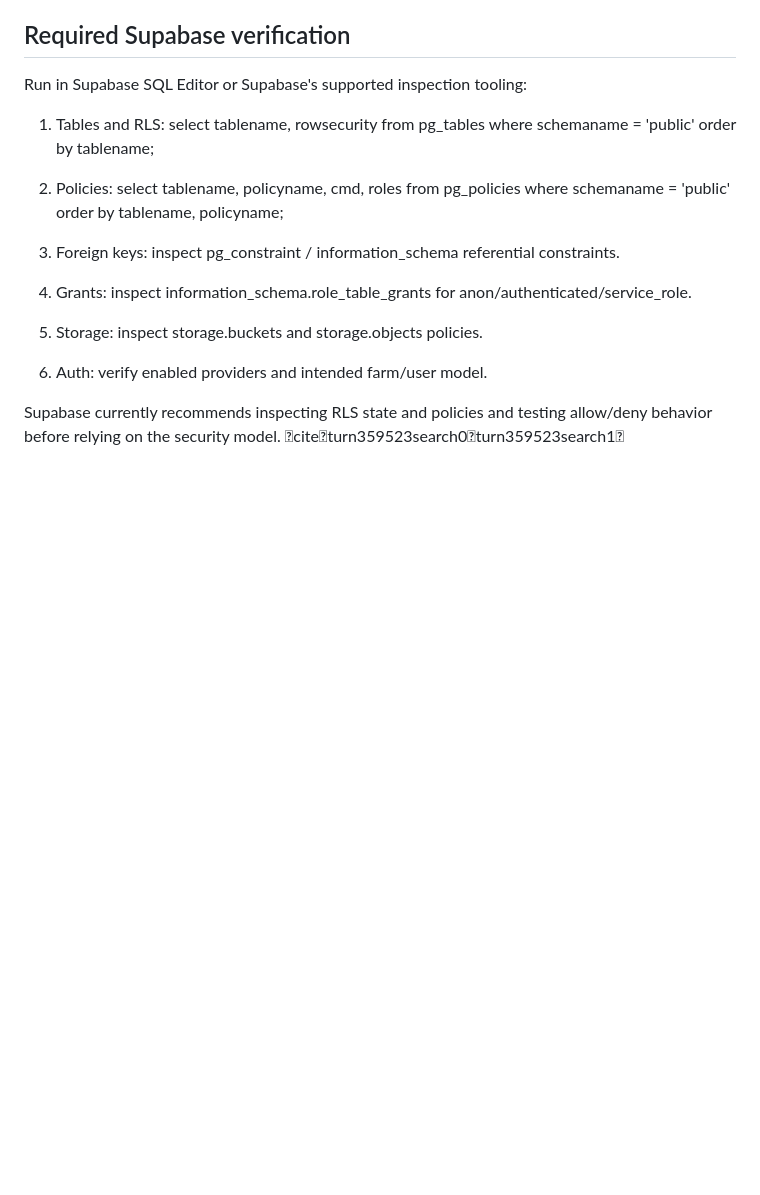
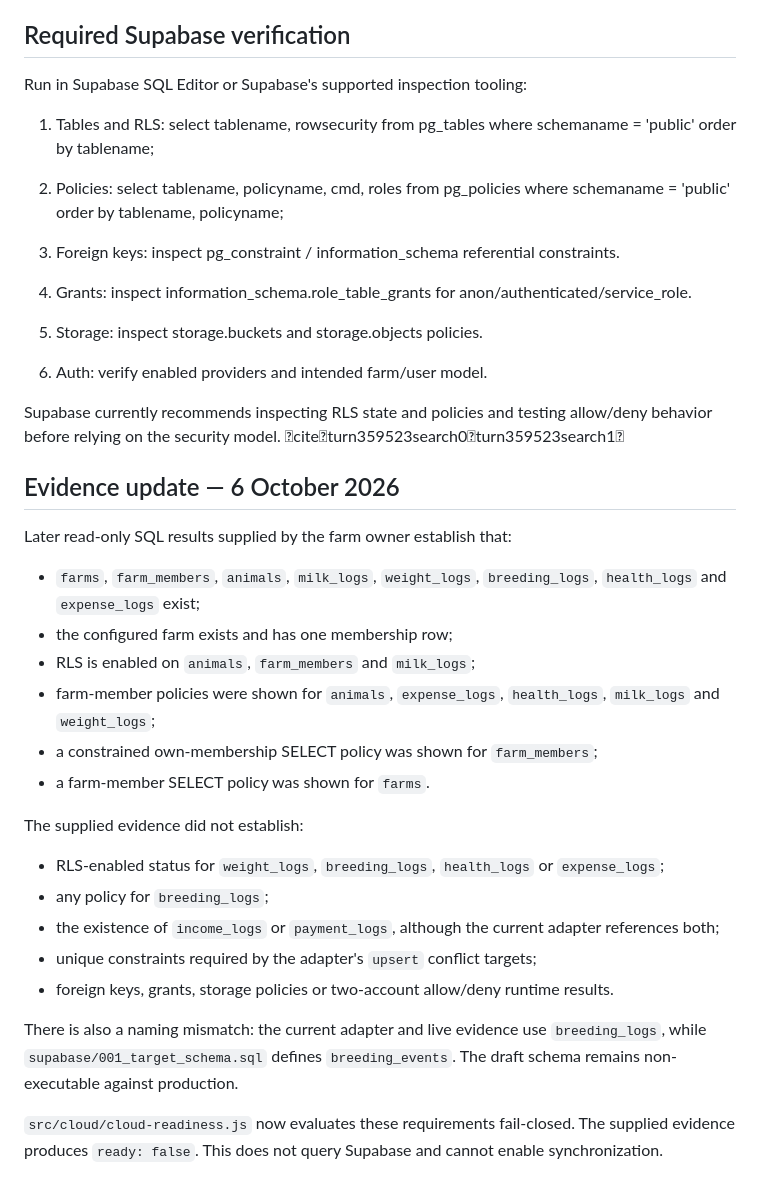
Before and after one commit to Shamba2026/shamba-book, a Markdown page: docs/SUPABASE-FORENSIC-AUDIT.md, the part around the change. GitHub-like rendering; blank space fills up the shorter version.

Commit message:
Record current read-only cloud evidence

```diff
--- a/docs/SUPABASE-FORENSIC-AUDIT.md
+++ b/docs/SUPABASE-FORENSIC-AUDIT.md
@@ -151,3 +151,27 @@ Run in Supabase SQL Editor or Supabase's supported inspection tooling:
    verify enabled providers and intended farm/user model.
 
 Supabase currently recommends inspecting RLS state and policies and testing allow/deny behavior before relying on the security model. citeturn359523search0turn359523search1
+
+
+## Evidence update — 6 October 2026
+
+Later read-only SQL results supplied by the farm owner establish that:
+
+- `farms`, `farm_members`, `animals`, `milk_logs`, `weight_logs`, `breeding_logs`, `health_logs` and `expense_logs` exist;
+- the configured farm exists and has one membership row;
+- RLS is enabled on `animals`, `farm_members` and `milk_logs`;
+- farm-member policies were shown for `animals`, `expense_logs`, `health_logs`, `milk_logs` and `weight_logs`;
+- a constrained own-membership SELECT policy was shown for `farm_members`;
+- a farm-member SELECT policy was shown for `farms`.
+
+The supplied evidence did not establish:
+
+- RLS-enabled status for `weight_logs`, `breeding_logs`, `health_logs` or `expense_logs`;
+- any policy for `breeding_logs`;
+- the existence of `income_logs` or `payment_logs`, although the current adapter references both;
+- unique constraints required by the adapter's `upsert` conflict targets;
+- foreign keys, grants, storage policies or two-account allow/deny runtime results.
+
+There is also a naming mismatch: the current adapter and live evidence use `breeding_logs`, while `supabase/001_target_schema.sql` defines `breeding_events`. The draft schema remains non-executable against production.
+
+`src/cloud/cloud-readiness.js` now evaluates these requirements fail-closed. The supplied evidence produces `ready: false`. This does not query Supabase and cannot enable synchronization.
```
